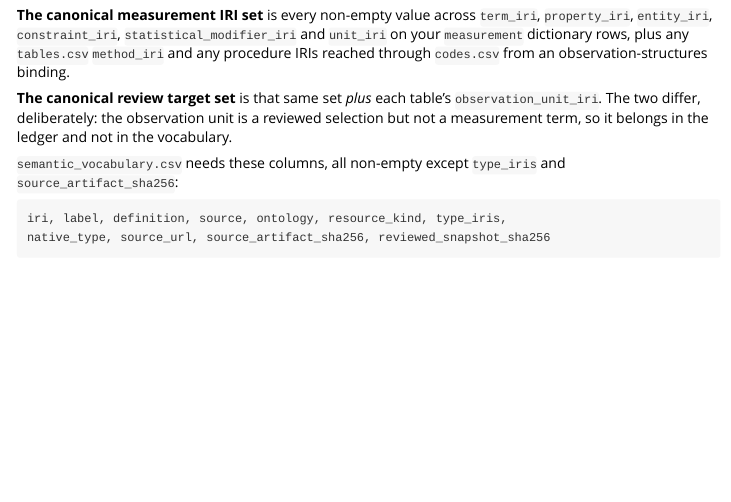
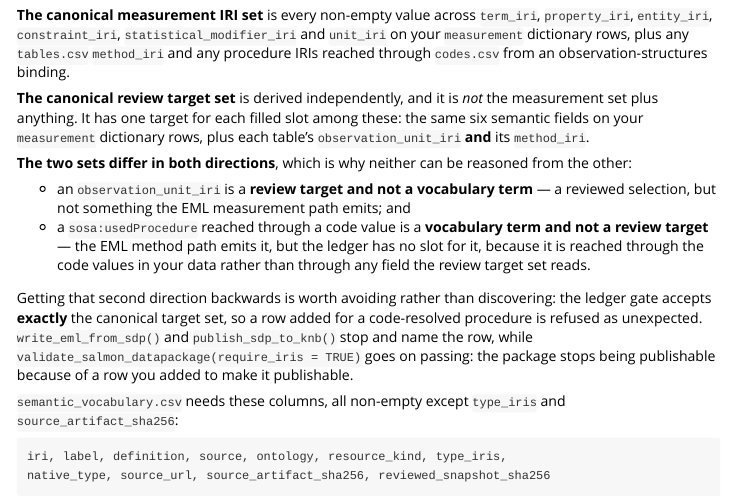
Before and after one commit to salmon-data-mobilization/metasalmon, an R Markdown document (vignettes/post-review-package-publication.Rmd): the page in a window 1100 px wide, from 6490 px down. Rendered offline with R 4.5, knitr and Pandoc, with nearby package versions.

Commit message:
Describe the review-target set on its own terms in the publication vignette
B-192. Step 10 of post-review-package-publication.Rmd called the canonical
review target set the measurement set plus each table's
observation_unit_iri. .ms_eml_canonical_review_targets() never calls the
used-procedure resolver that .ms_eml_canonical_measurement_iris() calls,
so a sosa:usedProcedure reached through a code value is in the
measurement set and in no review target, and the ledger reader accepts
exactly the canonical target set. A reader who followed the sentence and
added a ledger row for such a procedure had it refused by
write_eml_from_sdp() and publish_sdp_to_knb(), while strict validation
went on passing.

The vignette now describes the review target set independently, states
both directions (an observation_unit_iri is a review target and not a
vocabulary term; a code-resolved procedure is a vocabulary term and not
a review target), and says what the ledger gate does to that row. It
follows metasalmonpy pull request 31's correction of the guide that was
transcribed from this vignette, with R names, and departs from that
wording where it is not accurate for R. NEWS.md records the fix, because
a reader could have followed the old sentence.

Co-Authored-By: Claude Opus 5.5 <noreply@anthropic.com>
Claude-Session: https://claude.ai/code/session_01GvKPd1YpcrUYP6D4eMUPvD

```diff
--- a/vignettes/post-review-package-publication.Rmd
+++ b/vignettes/post-review-package-publication.Rmd
@@ -386,10 +386,27 @@ are yours (step 11):
 plus any `tables.csv` `method_iri` and any procedure IRIs reached through
 `codes.csv` from an observation-structures binding.
 
-**The canonical review target set** is that same set *plus* each table's
-`observation_unit_iri`. The two differ, deliberately: the observation unit is a
-reviewed selection but not a measurement term, so it belongs in the ledger and
-not in the vocabulary.
+**The canonical review target set** is derived independently, and it is *not*
+the measurement set plus anything. It has one target for each filled slot among
+these: the same six semantic fields on your `measurement` dictionary rows, plus
+each table's `observation_unit_iri` **and** its `method_iri`.
+
+**The two sets differ in both directions**, which is why neither can be reasoned
+from the other:
+
+* an `observation_unit_iri` is a **review target and not a vocabulary term** — a
+  reviewed selection, but not something the EML measurement path emits; and
+* a `sosa:usedProcedure` reached through a code value is a **vocabulary term and
+  not a review target** — the EML method path emits it, but the ledger has no
+  slot for it, because it is reached through the code values in your data
+  rather than through any field the review target set reads.
+
+Getting that second direction backwards is worth avoiding rather than
+discovering: the ledger gate accepts **exactly** the canonical target set, so a
+row added for a code-resolved procedure is refused as unexpected.
+`write_eml_from_sdp()` and `publish_sdp_to_knb()` stop and name the row, while
+`validate_salmon_datapackage(require_iris = TRUE)` goes on passing: the package
+stops being publishable because of a row you added to make it publishable.
 
 `semantic_vocabulary.csv` needs these columns, all non-empty except
 `type_iris` and `source_artifact_sha256`:
```
Also changed, not shown: NEWS.md (+24 -0 lines).
